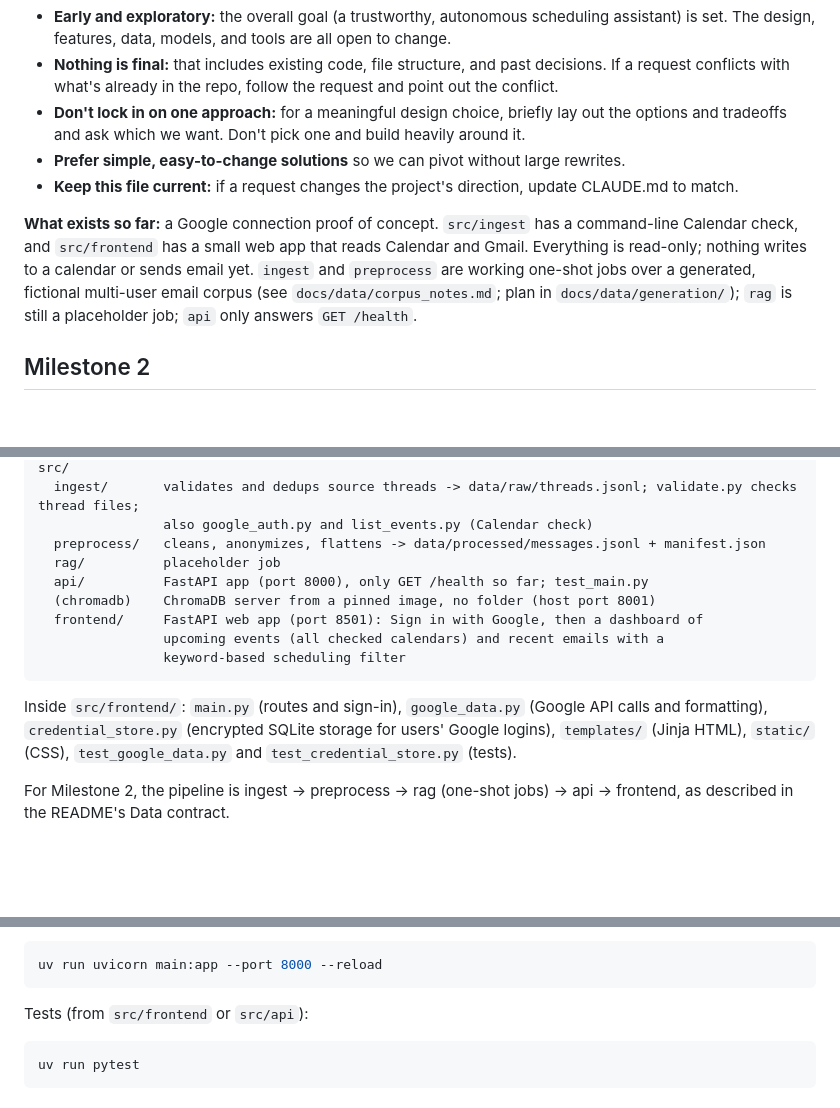
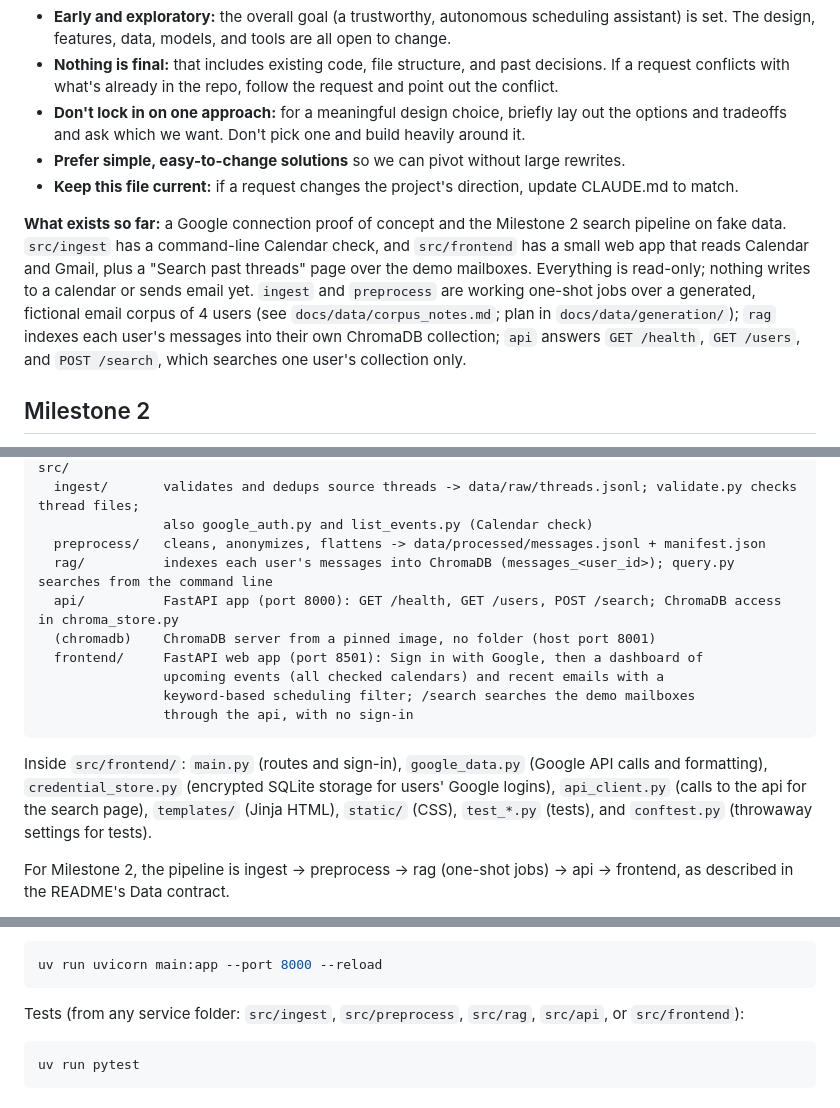
Before and after one commit to dylantellado/fixture, a Markdown page: CLAUDE.md, 3 parts joined by grey strips. Drawn GitHub-style; blank space fills up the shorter version.

Commit message:
Update CLAUDE.md now that rag, api, and the data pipeline are merged
The "What exists so far" note and the structure list still described rag as
a placeholder and the api as health-check only.

Co-Authored-By: Claude Opus 5.5 <noreply@anthropic.com>

````diff
--- a/CLAUDE.md
+++ b/CLAUDE.md
@@ -18,7 +18,7 @@ Fixture is a Harvard AC215 course project by Dylan Tellado and Will Sherwood. It
 - **Prefer simple, easy-to-change solutions** so we can pivot without large rewrites.
 - **Keep this file current:** if a request changes the project's direction, update CLAUDE.md to match.
 
-**What exists so far:** a Google connection proof of concept. `src/ingest` has a command-line Calendar check, and `src/frontend` has a small web app that reads Calendar and Gmail. Everything is read-only; nothing writes to a calendar or sends email yet. `ingest` and `preprocess` are working one-shot jobs over a generated, fictional multi-user email corpus (see `docs/data/corpus_notes.md`; plan in `docs/data/generation/`); `rag` is still a placeholder job; `api` only answers `GET /health`.
+**What exists so far:** a Google connection proof of concept and the Milestone 2 search pipeline on fake data. `src/ingest` has a command-line Calendar check, and `src/frontend` has a small web app that reads Calendar and Gmail, plus a "Search past threads" page over the demo mailboxes. Everything is read-only; nothing writes to a calendar or sends email yet. `ingest` and `preprocess` are working one-shot jobs over a generated, fictional email corpus of 4 users (see `docs/data/corpus_notes.md`; plan in `docs/data/generation/`); `rag` indexes each user's messages into their own ChromaDB collection; `api` answers `GET /health`, `GET /users`, and `POST /search`, which searches one user's collection only.
 
 ## Milestone 2
 
@@ -47,15 +47,16 @@ src/
   ingest/       validates and dedups source threads -> data/raw/threads.jsonl; validate.py checks thread files;
                 also google_auth.py and list_events.py (Calendar check)
   preprocess/   cleans, anonymizes, flattens -> data/processed/messages.jsonl + manifest.json
-  rag/          placeholder job
-  api/          FastAPI app (port 8000), only GET /health so far; test_main.py
+  rag/          indexes each user's messages into ChromaDB (messages_<user_id>); query.py searches from the command line
+  api/          FastAPI app (port 8000): GET /health, GET /users, POST /search; ChromaDB access in chroma_store.py
   (chromadb)    ChromaDB server from a pinned image, no folder (host port 8001)
   frontend/     FastAPI web app (port 8501): Sign in with Google, then a dashboard of
                 upcoming events (all checked calendars) and recent emails with a
-                keyword-based scheduling filter
+                keyword-based scheduling filter; /search searches the demo mailboxes
+                through the api, with no sign-in
 ```
 
-Inside `src/frontend/`: `main.py` (routes and sign-in), `google_data.py` (Google API calls and formatting), `credential_store.py` (encrypted SQLite storage for users' Google logins), `templates/` (Jinja HTML), `static/` (CSS), `test_google_data.py` and `test_credential_store.py` (tests).
+Inside `src/frontend/`: `main.py` (routes and sign-in), `google_data.py` (Google API calls and formatting), `credential_store.py` (encrypted SQLite storage for users' Google logins), `api_client.py` (calls to the api for the search page), `templates/` (Jinja HTML), `static/` (CSS), `test_*.py` (tests), and `conftest.py` (throwaway settings for tests).
 
 For Milestone 2, the pipeline is ingest → preprocess → rag (one-shot jobs) → api → frontend, as described in the README's Data contract.
 
@@ -109,7 +110,7 @@ API (from `src/api`; then open http://localhost:8000/health):
 uv run uvicorn main:app --port 8000 --reload
 ```
 
-Tests (from `src/frontend` or `src/api`):
+Tests (from any service folder: `src/ingest`, `src/preprocess`, `src/rag`, `src/api`, or `src/frontend`):
 
 ```sh
 uv run pytest
````
